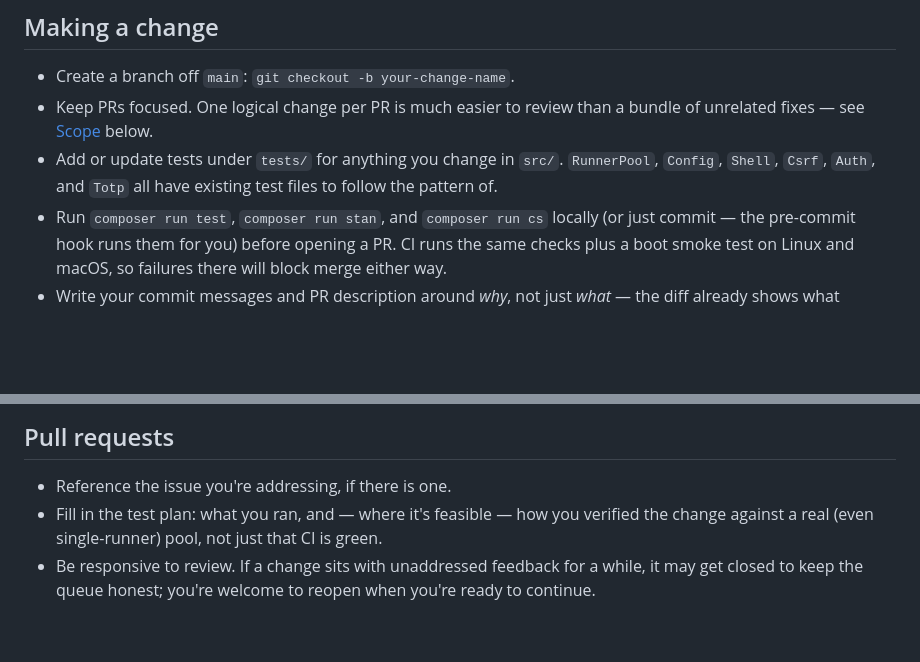
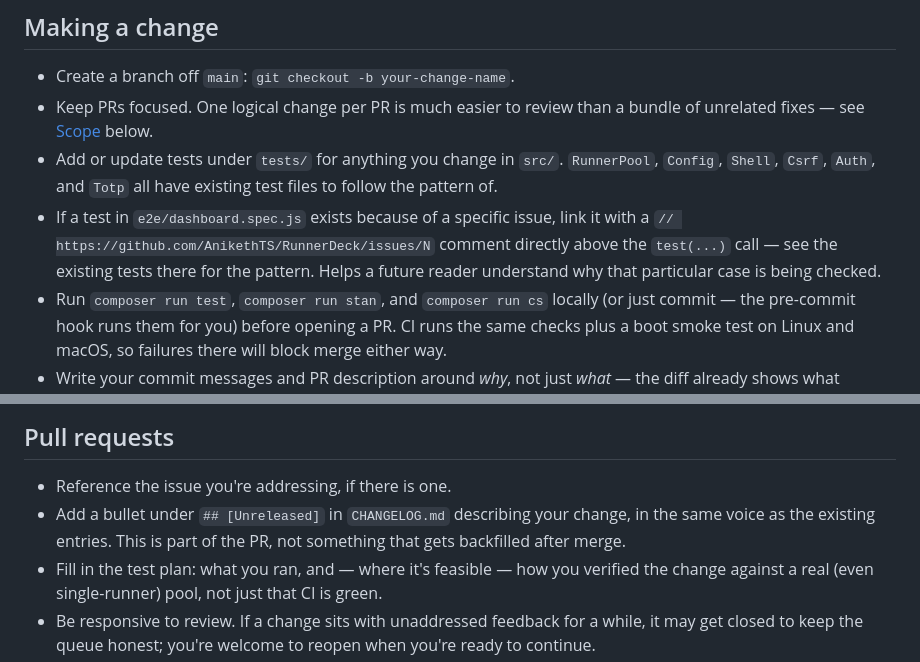
Before and after one commit to AnikethTS/RunnerDeck, a Markdown page: CONTRIBUTING.md, 2 parts joined by grey strips. GitHub-like rendering; blank space fills up the shorter version.

Commit message:
Document CHANGELOG.md and e2e issue-link conventions in CONTRIBUTING.md (#59)
CHANGELOG entries were only ever added by the maintainer after merge,
never as part of a contributor PR - the 5 community PRs backfilled
earlier this session are the reason that gap got noticed. Making it
an explicit PR expectation instead.

The e2e issue-link comment (// https://github.com/.../issues/N above
a test) was already a consistent pattern across 4 contributor-added
tests, just never written down.

```diff
--- a/CONTRIBUTING.md
+++ b/CONTRIBUTING.md
@@ -26,6 +26,11 @@ now — the project's policy on AI-assisted contributions.
 - Add or update tests under `tests/` for anything you change in `src/`.
   `RunnerPool`, `Config`, `Shell`, `Csrf`, `Auth`, and `Totp` all have
   existing test files to follow the pattern of.
+- If a test in `e2e/dashboard.spec.js` exists because of a specific issue,
+  link it with a `// https://github.com/AnikethTS/RunnerDeck/issues/N`
+  comment directly above the `test(...)` call — see the existing tests
+  there for the pattern. Helps a future reader understand why that
+  particular case is being checked.
 - Run `composer run test`, `composer run stan`, and `composer run cs`
   locally (or just commit — the pre-commit hook runs them for you) before
   opening a PR. CI runs the same checks plus a boot smoke test on Linux and
@@ -52,6 +57,9 @@ oversight.
 ## Pull requests
 
 - Reference the issue you're addressing, if there is one.
+- Add a bullet under `## [Unreleased]` in `CHANGELOG.md` describing your
+  change, in the same voice as the existing entries. This is part of the
+  PR, not something that gets backfilled after merge.
 - Fill in the test plan: what you ran, and — where it's feasible — how you
   verified the change against a real (even single-runner) pool, not just
   that CI is green.
```
